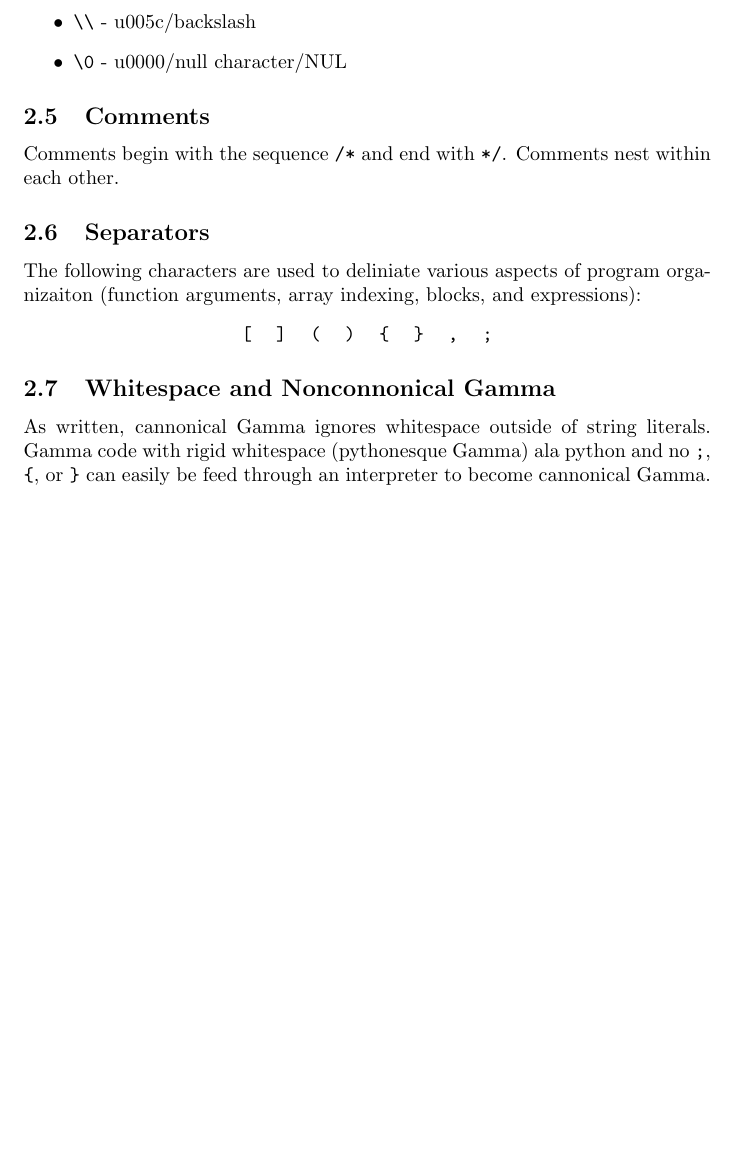
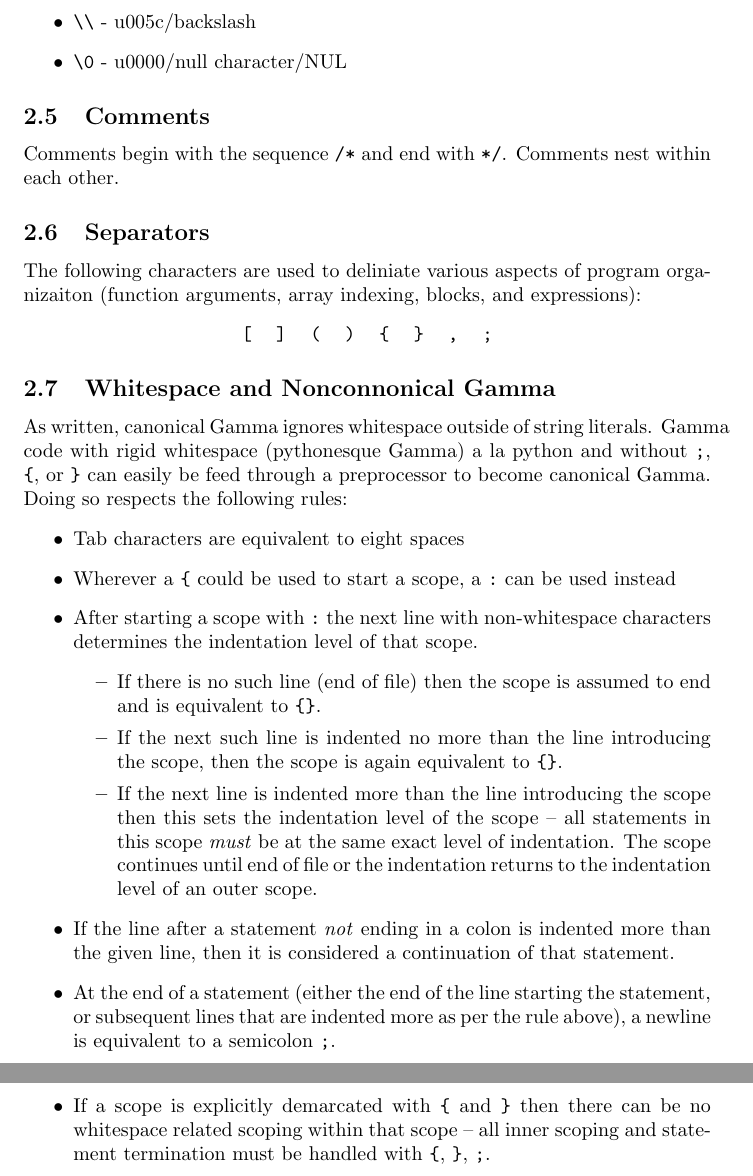
Before and after one commit to areom/Gamma-Ray, a LaTeX document (LRM/Gamma-LRM.tex, which reads LRM/contents/lexical.tex): part of page 7 of 13 before the commit and two parts of pages 7 and 8 of 14 after it, the two joined at a grey line, cut so that both start at the same text, the shorter picture padded with empty space. Compiled offline with pdfLaTeX.

Commit message:
Description of whitespace transformations

```diff
--- a/LRM/contents/lexical.tex
+++ b/LRM/contents/lexical.tex
@@ -86,4 +86,17 @@ The following characters are used to deliniate various aspects of program organi
 \end{center}
 
 \subsection{Whitespace and Nonconnonical Gamma}
-As written, cannonical Gamma ignores whitespace outside of string literals. Gamma code with rigid whitespace (pythonesque Gamma) ala python and no \verb!;!, \verb!{!, or \verb!}! can easily be feed through an interpreter to become cannonical Gamma.
+As written, canonical Gamma ignores whitespace outside of string literals. Gamma code with rigid whitespace (pythonesque Gamma) a la python and without \verb!;!, \verb!{!, or \verb!}! can easily be feed through a preprocessor to become canonical Gamma. Doing so respects the following rules:
+\begin{itemize}
+\item Tab characters are equivalent to eight spaces
+\item Wherever a \verb!{! could be used to start a scope, a \verb!:! can be used instead
+\item After starting a scope with \verb!:! the next line with non-whitespace characters determines the indentation level of that scope.
+\begin{itemize}
+\item If there is no such line (end of file) then the scope is assumed to end and is equivalent to \verb!{}!.
+\item If the next such line is indented no more than the line introducing the scope, then the scope is again equivalent to \verb!{}!.
+\item If the next line is indented more than the line introducing the scope then this sets the indentation level of the scope -- all statements in this scope \emph{must} be at the same exact level of indentation. The scope continues until end of file or the indentation returns to the indentation level of an outer scope.
+\end{itemize}
+\item If the line after a statement \emph{not} ending in a colon is indented more than the given line, then it is considered a continuation of that statement.
+\item At the end of a statement (either the end of the line starting the statement, or subsequent lines that are indented more as per the rule above), a newline is equivalent to a semicolon \verb!;!.
+\item If a scope is explicitly demarcated with \verb!{! and \verb!}! then there can be no whitespace related scoping within that scope -- all inner scoping and statement termination must be handled with \verb!{!, \verb!}!, \verb!;!.
+\end{itemize}
```
